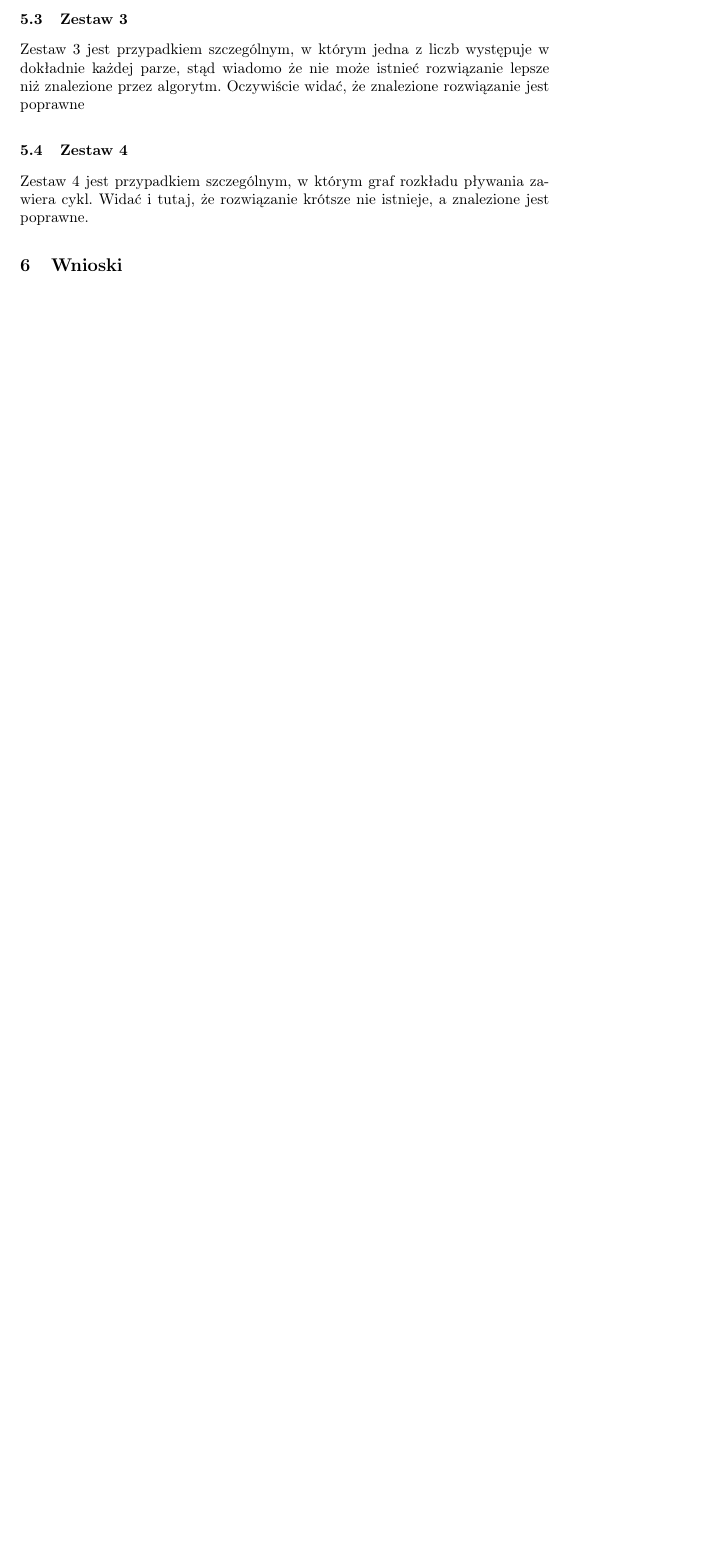
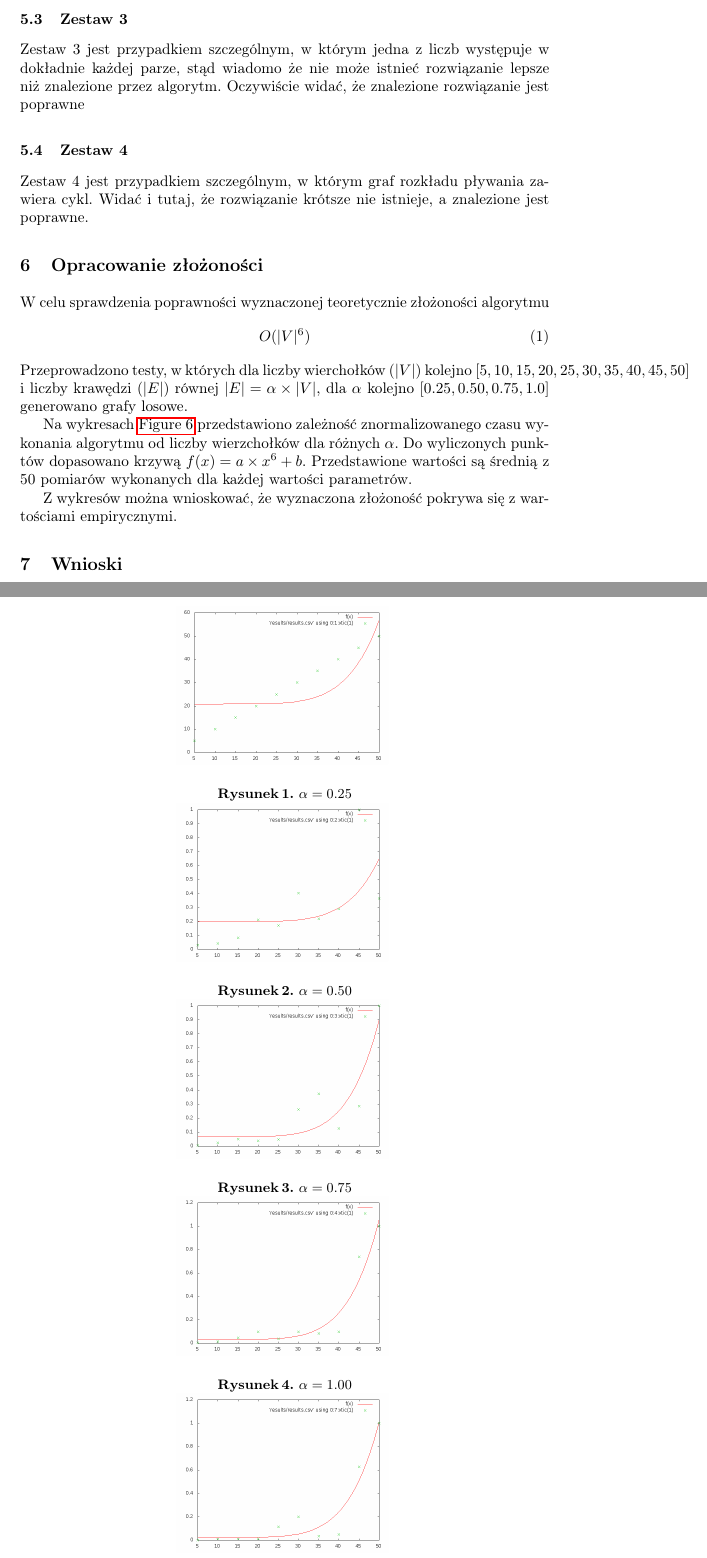
Before and after one commit to kdutkowski/kajaki, a LaTeX paper (raport/raport.tex): part of page 4 of 4 before the commit and two parts of pages 4 and 5 of 5 after it, the two joined at a grey line, cut so that both start at the same text, the shorter picture padded with empty space. Compiled offline with pdfLaTeX.

Commit message:
added complexity plot

```diff
--- a/raport/raport.tex
+++ b/raport/raport.tex
@@ -14,9 +14,9 @@
 \usepackage[polish]{babel}
 \usepackage[colorinlistoftodos]{todonotes}
 \usepackage{hyperref}
-\usepackage{subfig}
+\usepackage{subfigure}
 \usepackage[]{algorithm2e}
-
+\usepackage[]{graphicx}
 \usepackage{float}
 
 \usepackage{listings}
@@ -161,6 +165,56 @@ Zestaw 3 jest przypadkiem szczególnym, w którym jedna z liczb występuje w dok
 
 \subsection{Zestaw 4}
 Zestaw 4 jest przypadkiem szczególnym, w którym graf rozkładu pływania zawiera cykl. Widać i tutaj, że rozwiązanie krótsze nie istnieje, a znalezione jest poprawne.
+
+\section{Opracowanie złożoności}
+W celu sprawdzenia poprawności wyznaczonej teoretycznie złożoności algorytmu
+\begin{equation}
+O(|V|^6)
+\end{equation}
+Przeprowadzono testy, w których dla liczby wierchołków ($|V|$) kolejno $[5, 10, 15, 20, 25, 30, 35, 40, 45, 50]$ i liczby krawędzi ($|E|$) równej $|E|=\alpha\times|V|$, dla $\alpha$ kolejno $[0.25, 0.50, 0.75, 1.0]$ generowano grafy losowe.
+
+Na wykresach \autoref{fig:complexity} przedstawiono zależność znormalizowanego czasu wykonania algorytmu od liczby wierzchołków dla różnych $\alpha$. Do wyliczonych punktów dopasowano krzywą $f(x) = a\times x^6 + b$. Przedstawione wartości są średnią z 50 pomiarów wykonanych dla każdej wartości parametrów.
+
+Z wykresów można wnioskować, że wyznaczona złożoność pokrywa się z wartościami empirycznymi.
+
+\begin{figure}
+\centering
+\begin{subfigure}
+  \centering
+  \includegraphics[width=.4\linewidth]{img/25.png}
+  \caption{$\alpha=0.25$}
+  \label{fig:sub1}
+\end{subfigure}%
+\begin{subfigure}
+  \centering
+  \includegraphics[width=.4\linewidth]{img/50.png}
+  \caption{$\alpha=0.50$}
+  \label{fig:sub2}
+\end{subfigure}
+%
+\begin{subfigure}
+  \centering
+  \includegraphics[width=.4\linewidth]{img/75.png}
+  \caption{$\alpha=0.75$}
+  \label{fig:sub2}
+\end{subfigure}
+%
+\begin{subfigure}
+  \centering
+  \includegraphics[width=.4\linewidth]{img/100.png}
+  \caption{$\alpha=1.00$}
+  \label{fig:sub2}
+\end{subfigure}
+%
+\begin{subfigure}
+  \centering
+  \includegraphics[width=.4\linewidth]{img/150.png}
+  \caption{$\alpha=1.50$}
+  \label{fig:sub2}
+\end{subfigure}
+\caption{Wykresy zależności znormalizowanego czasu wykonania od liczby krawędzi}
+\label{fig:complexity}
+\end{figure}
 
 \section{Wnioski}
 W raporcie przedstawione zostały niektóre przypadki na których testowane było rozwiązanie zadania przedstawiające zarówno dane przypadkowe jak i wybrane w sposób szczególny.
```
Also changed, not shown: raport/img/100.png (added), raport/img/150.png (added), raport/img/25.png (added), raport/img/50.png (added), raport/img/75.png (added), raport/raport.tex (4 more changed lines), 2 other files.
